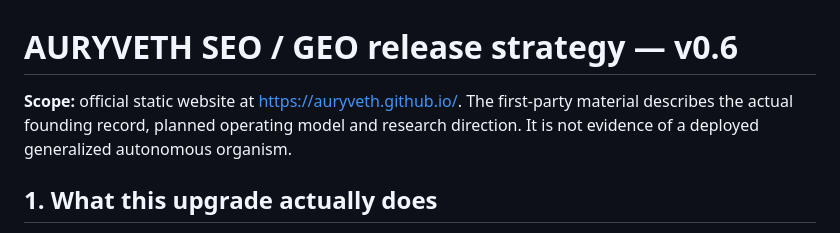
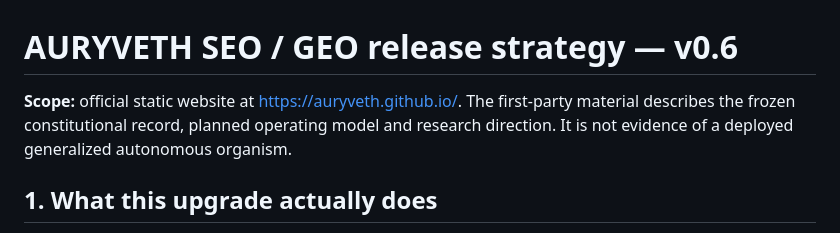
Before and after one commit to auryveth/auryveth.github.io, a Markdown page: docs/SEO_GEO_STRATEGY.md, the part around the change. Drawn GitHub-style.

Commit message:
docs(seo): remove stale founding-record terminology

```diff
--- a/docs/SEO_GEO_STRATEGY.md
+++ b/docs/SEO_GEO_STRATEGY.md
@@ -1,6 +1,6 @@
 # AURYVETH SEO / GEO release strategy — v0.6
 
-**Scope:** official static website at https://auryveth.github.io/. The first-party material describes the actual founding record, planned operating model and research direction. It is not evidence of a deployed generalized autonomous organism.
+**Scope:** official static website at https://auryveth.github.io/. The first-party material describes the frozen constitutional record, planned operating model and research direction. It is not evidence of a deployed generalized autonomous organism.
 
 ## 1. What this upgrade actually does
 
```
